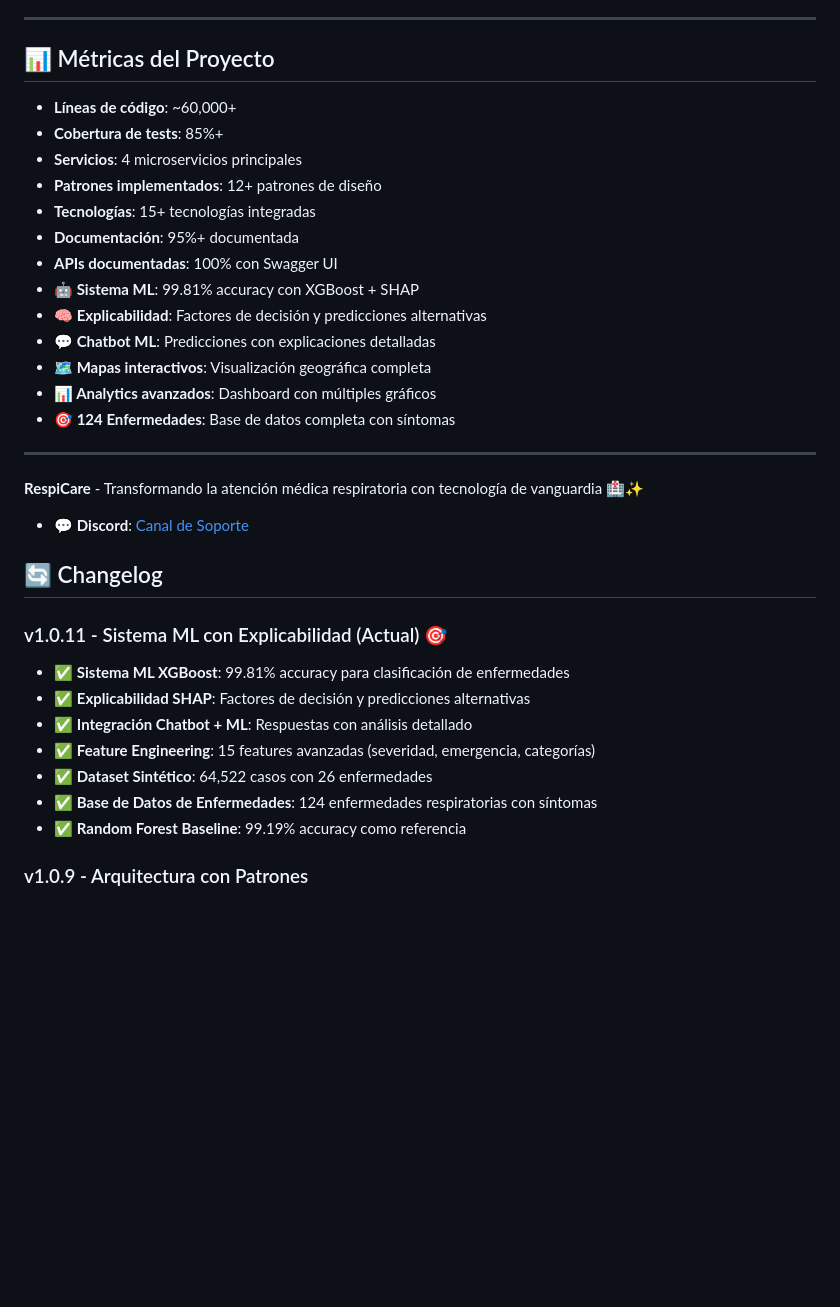
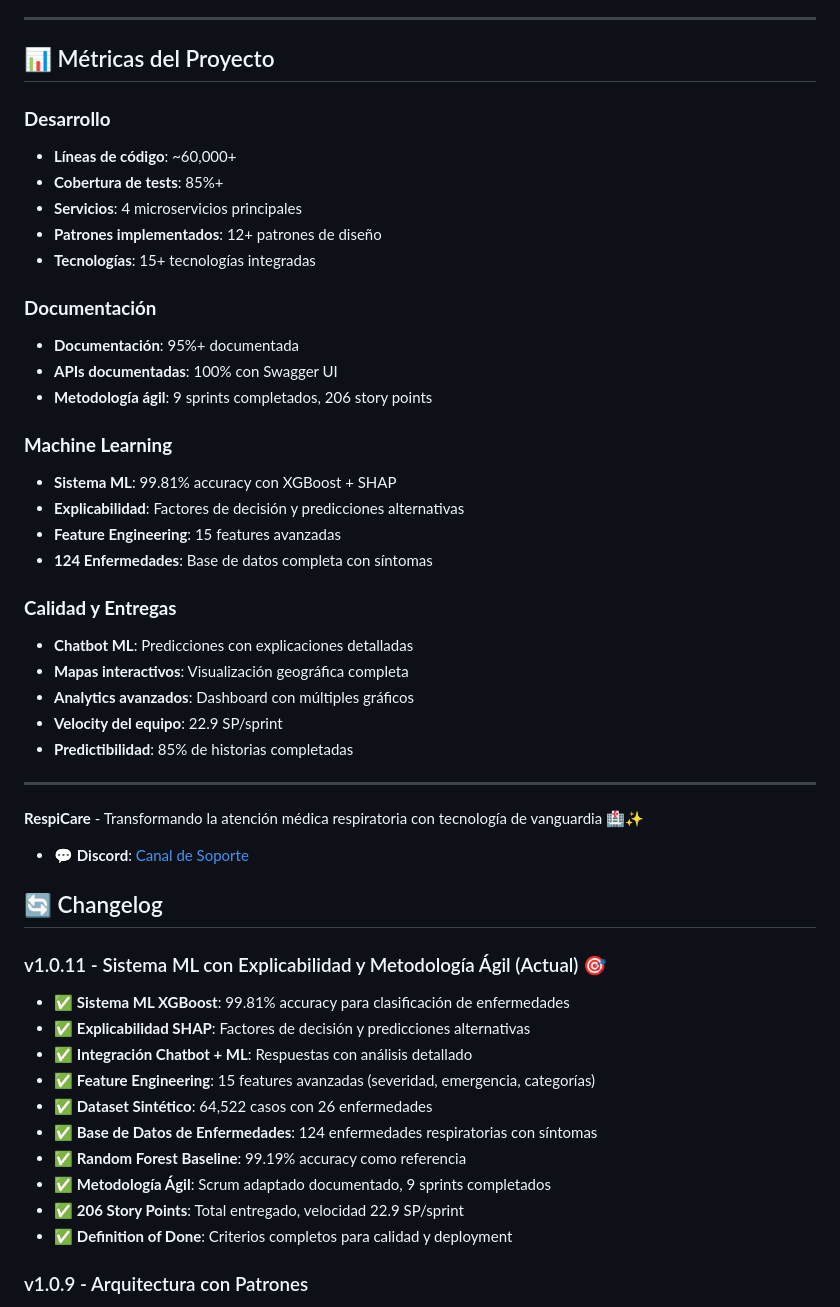
Before and after one commit to epis-upt-flor/proyecto-final-sistema_enfermedades_respiratorias, a Markdown page: readme.md, the part around one of its changes. Drawn GitHub-style; blank space fills up the shorter version.

```diff
--- a/readme.md
+++ b/readme.md
@@ -578,19 +582,30 @@ Para soporte técnico o preguntas:
 
 ## 📊 Métricas del Proyecto
 
+### **Desarrollo**
 - **Líneas de código**: ~60,000+
 - **Cobertura de tests**: 85%+
 - **Servicios**: 4 microservicios principales
 - **Patrones implementados**: 12+ patrones de diseño
 - **Tecnologías**: 15+ tecnologías integradas
+
+### **Documentación**
 - **Documentación**: 95%+ documentada
 - **APIs documentadas**: 100% con Swagger UI
-- **🤖 Sistema ML**: 99.81% accuracy con XGBoost + SHAP
-- **🧠 Explicabilidad**: Factores de decisión y predicciones alternativas
-- **💬 Chatbot ML**: Predicciones con explicaciones detalladas
-- **🗺️ Mapas interactivos**: Visualización geográfica completa
-- **📊 Analytics avanzados**: Dashboard con múltiples gráficos
-- **🎯 124 Enfermedades**: Base de datos completa con síntomas
+- **Metodología ágil**: 9 sprints completados, 206 story points
+
+### **Machine Learning**
+- **Sistema ML**: 99.81% accuracy con XGBoost + SHAP
+- **Explicabilidad**: Factores de decisión y predicciones alternativas
+- **Feature Engineering**: 15 features avanzadas
+- **124 Enfermedades**: Base de datos completa con síntomas
+
+### **Calidad y Entregas**
+- **Chatbot ML**: Predicciones con explicaciones detalladas
+- **Mapas interactivos**: Visualización geográfica completa
+- **Analytics avanzados**: Dashboard con múltiples gráficos
+- **Velocity del equipo**: 22.9 SP/sprint
+- **Predictibilidad**: 85% de historias completadas
 
 ---
 
@@ -599,7 +614,7 @@ Para soporte técnico o preguntas:
 
 ## 🔄 Changelog
 
-### v1.0.11 - Sistema ML con Explicabilidad (Actual) 🎯
+### v1.0.11 - Sistema ML con Explicabilidad y Metodología Ágil (Actual) 🎯
 - ✅ **Sistema ML XGBoost**: 99.81% accuracy para clasificación de enfermedades
 - ✅ **Explicabilidad SHAP**: Factores de decisión y predicciones alternativas
 - ✅ **Integración Chatbot + ML**: Respuestas con análisis detallado
@@ -607,6 +622,9 @@ Para soporte técnico o preguntas:
 - ✅ **Dataset Sintético**: 64,522 casos con 26 enfermedades
 - ✅ **Base de Datos de Enfermedades**: 124 enfermedades respiratorias con síntomas
 - ✅ **Random Forest Baseline**: 99.19% accuracy como referencia
+- ✅ **Metodología Ágil**: Scrum adaptado documentado, 9 sprints completados
+- ✅ **206 Story Points**: Total entregado, velocidad 22.9 SP/sprint
+- ✅ **Definition of Done**: Criterios completos para calidad y deployment
 
 ### v1.0.9 - Arquitectura con Patrones
 - ✅ Implementación completa de patrones de software
```
Also changed, not shown: other parts of readme.md (+5 -1 lines).
